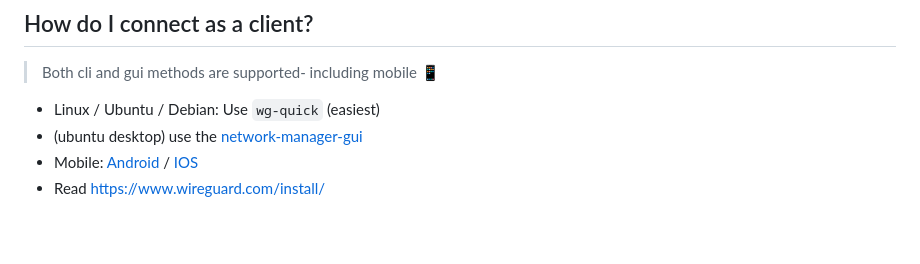
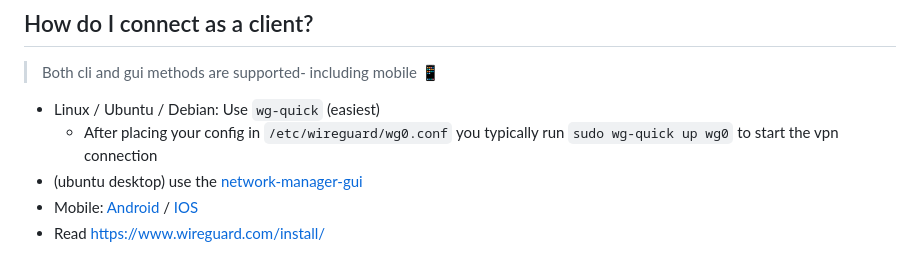
Before and after one commit to KarmaComputing/server-bootstrap, a Markdown page: vpn-client/README.md, the part around the change. GitHub-like rendering; blank space fills up the shorter version.

```diff
--- a/vpn-client/README.md
+++ b/vpn-client/README.md
@@ -71,6 +71,7 @@ curl -v -k -L --compressed https://10.100.49.2
 > Both cli and gui methods are supported- including mobile 📱
 
 - Linux / Ubuntu / Debian: Use `wg-quick` (easiest)
+  - After placing your config in `/etc/wireguard/wg0.conf` you typically run `sudo wg-quick up wg0` to start the vpn connection
 - (ubuntu desktop) use the [network-manager-gui](https://www.xmodulo.com/wireguard-vpn-network-manager-gui.html#:~:text=NetworkManager%27s%20Connection%20Editor-,GUI,-Next%2C%20run%20nm
 )
 - Mobile: [Android](https://play.google.com/store/apps/details?id=com.wireguard.android) / [IOS](https://itunes.apple.com/us/app/wireguard/id1441195209?ls=1&mt=8)
```
